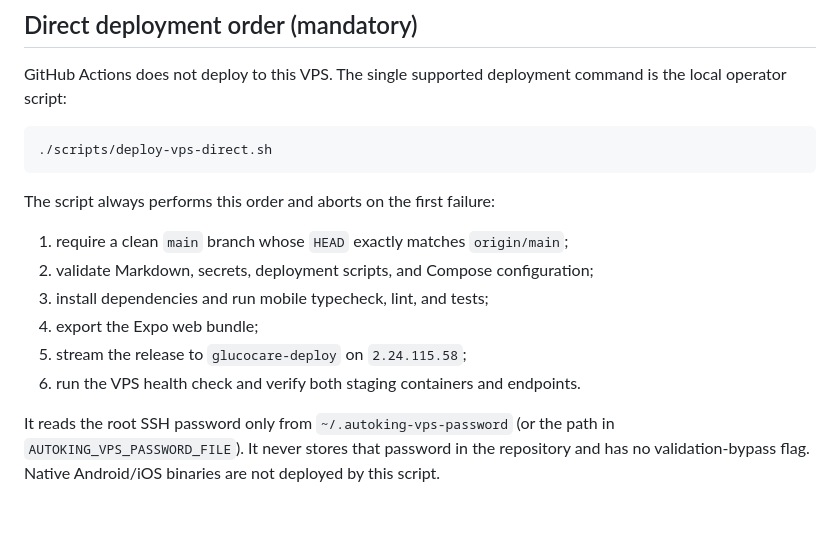
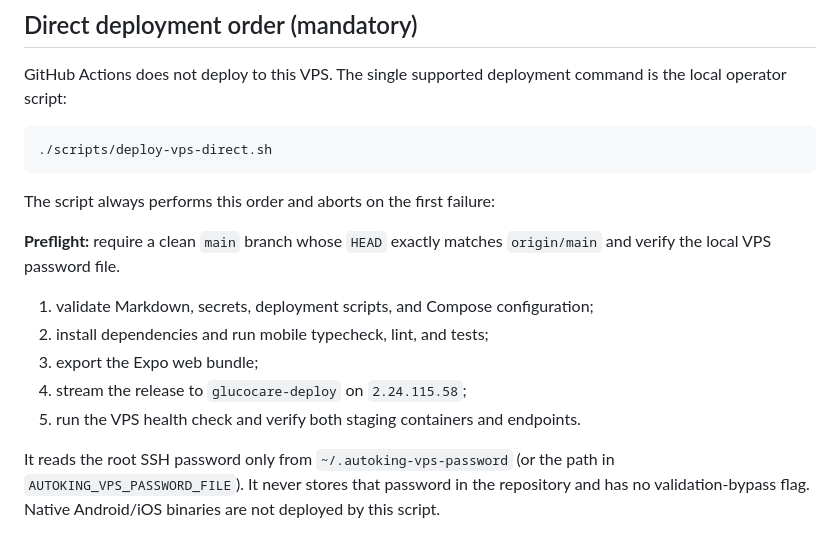
Before and after one commit to asepulvedadev/glucocare, a Markdown page: DEPLOYMENT.md, the part around the change. Drawn GitHub-style.

Commit message:
docs(deploy): clarify strict release phases

```diff
--- a/DEPLOYMENT.md
+++ b/DEPLOYMENT.md
@@ -29,12 +29,14 @@ command is the local operator script:
 
 The script always performs this order and aborts on the first failure:
 
-1. require a clean `main` branch whose `HEAD` exactly matches `origin/main`;
-2. validate Markdown, secrets, deployment scripts, and Compose configuration;
-3. install dependencies and run mobile typecheck, lint, and tests;
-4. export the Expo web bundle;
-5. stream the release to `glucocare-deploy` on `2.24.115.58`;
-6. run the VPS health check and verify both staging containers and endpoints.
+**Preflight:** require a clean `main` branch whose `HEAD` exactly matches
+`origin/main` and verify the local VPS password file.
+
+1. validate Markdown, secrets, deployment scripts, and Compose configuration;
+2. install dependencies and run mobile typecheck, lint, and tests;
+3. export the Expo web bundle;
+4. stream the release to `glucocare-deploy` on `2.24.115.58`;
+5. run the VPS health check and verify both staging containers and endpoints.
 
 It reads the root SSH password only from `~/.autoking-vps-password` (or the
 path in `AUTOKING_VPS_PASSWORD_FILE`). It never stores that password in the
```
